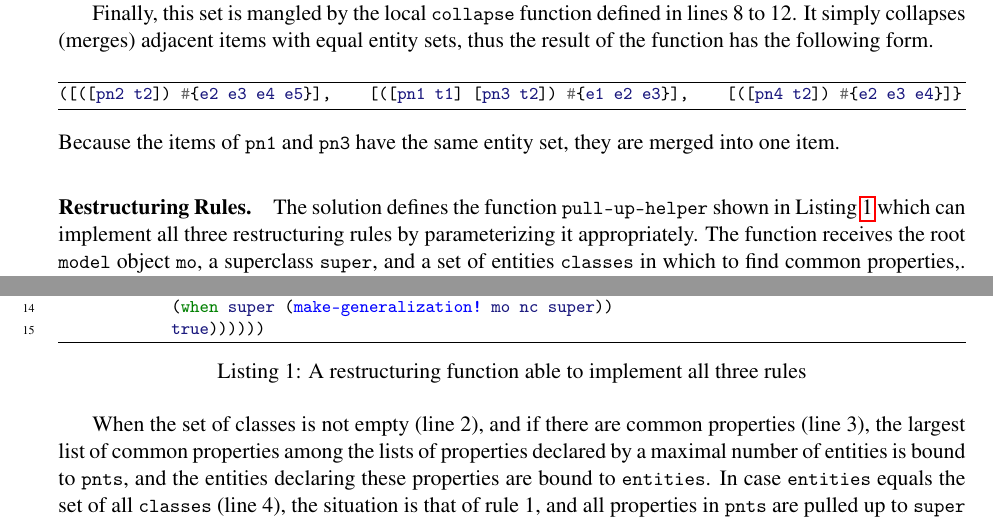
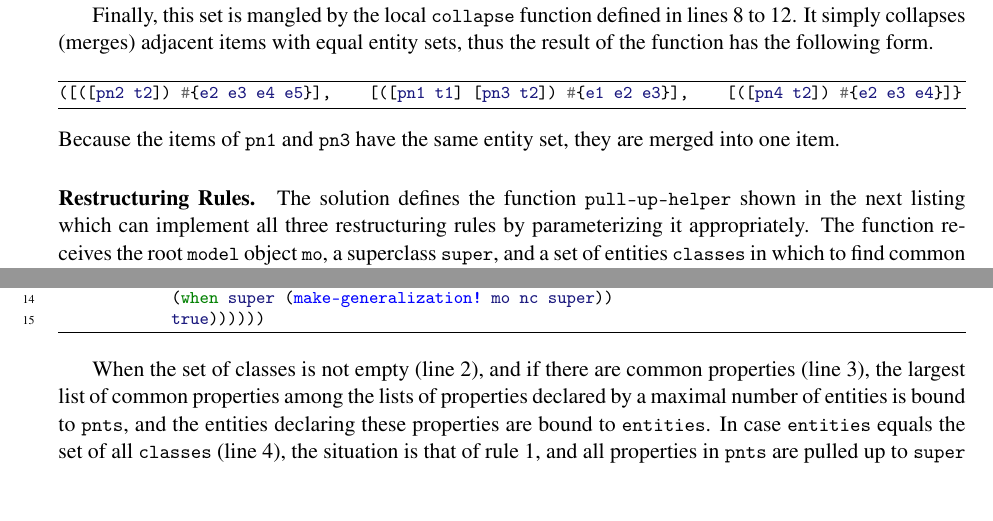
Before and after one commit to tsdh/ttc-2013-cd-restruct, a LaTeX paper (postproc/ttc13-funnyqt-cd-restruct.tex): two parts of page 4 of 8, joined at a grey line, cut so that both start at the same text, the shorter picture padded with empty space. Compiled offline with pdfLaTeX; a LaTeX package or settings file that is missing is left out.

Commit message:
postproc ready

```diff
--- a/postproc/ttc13-funnyqt-cd-restruct.tex
+++ b/postproc/ttc13-funnyqt-cd-restruct.tex
@@ -238,8 +238,10 @@ are merged into one item.
 
 \paragraph{Restructuring Rules.}
 
-The solution defines the function \verb|pull-up-helper| shown in
-Listing~\ref{lst:pull-up-helper} which can implement all three restructuring
-rules by parameterizing it appropriately.  The function receives the root
-\verb|model| object \verb|mo|, a superclass \verb|super|, and a set of entities
-\verb|classes| in which to find common properties,.  In case of rule 1 and rule
+The solution defines the function \verb|pull-up-helper| shown in the next
+listing which can implement all three restructuring rules by parameterizing it
+appropriately.  The function receives the root \verb|model| object \verb|mo|, a
+superclass \verb|super|, and a set of entities \verb|classes| in which to find
+common properties,.  In case of rule 1 and rule 2, \verb|super| is the
+superclass of all \verb|classes|, and in case of rule 3, the \verb|super|
+parameter is \verb|nil| and \verb|classes| is the set of top-level classes.
@@ -249,6 +248,5 @@ top-level classes.
 
-\begin{listing}[htbp]
-  \begin{clojurecode}
+\begin{clojurecode}
 (defn pull-up-helper [mo super classes]
   (when (seq classes)
     (when-let [[pnts entities] (first (common-props classes))]
@@ -264,10 +262,7 @@ top-level classes.
               (make-generalization! mo s nc))
             (when super (make-generalization! mo nc super))
             true))))))
-  \end{clojurecode}
-  \caption{A restructuring function able to implement all three rules}
-  \label{lst:pull-up-helper}
-\end{listing}
+\end{clojurecode}
 
 When the set of classes is not empty (line 2), and if there are common
 properties (line 3), the largest list of common properties among the lists of
```
Also changed, not shown: postproc/ttc13-funnyqt-cd-restruct.pdf, postproc/ttc13-funnyqt-cd-restruct.tex (3 more changed lines).
